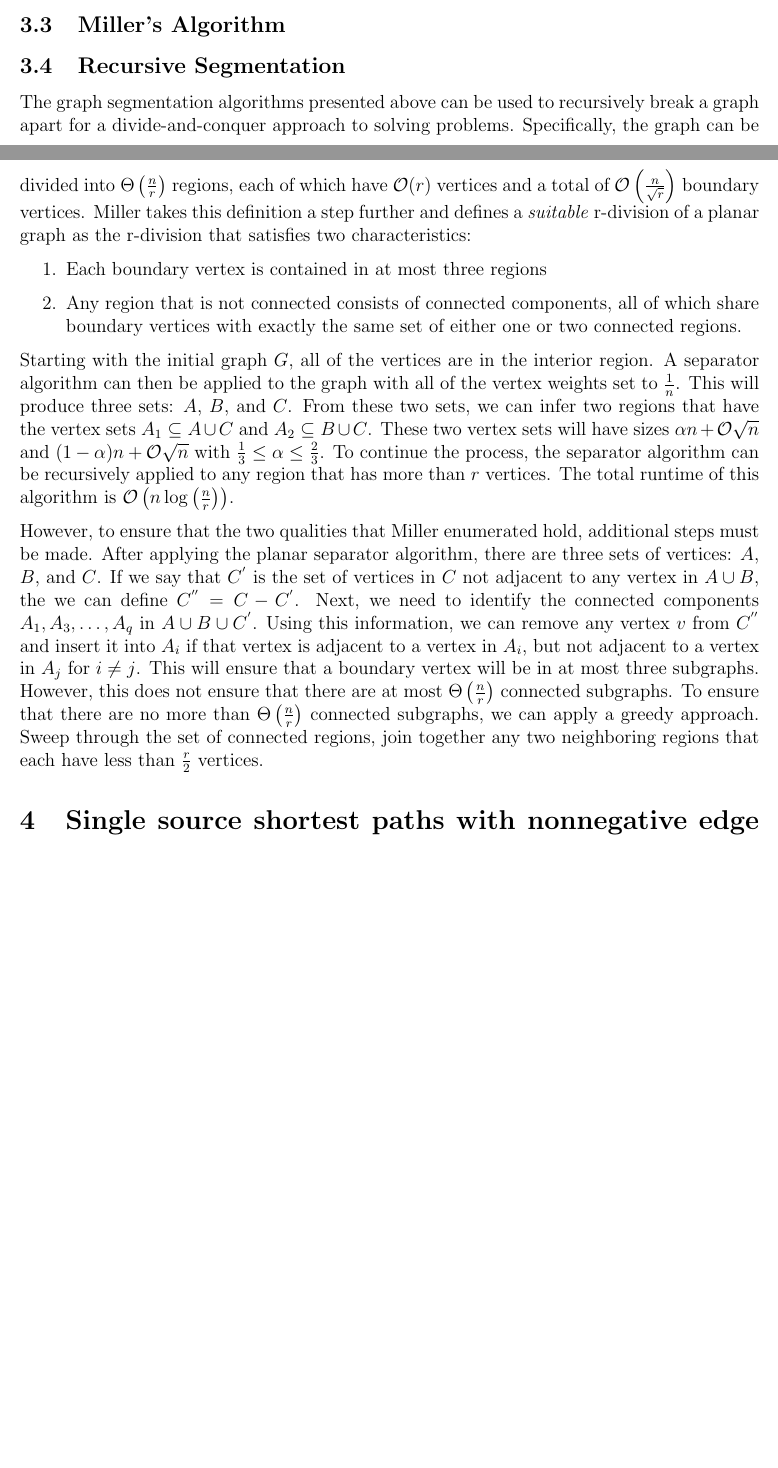
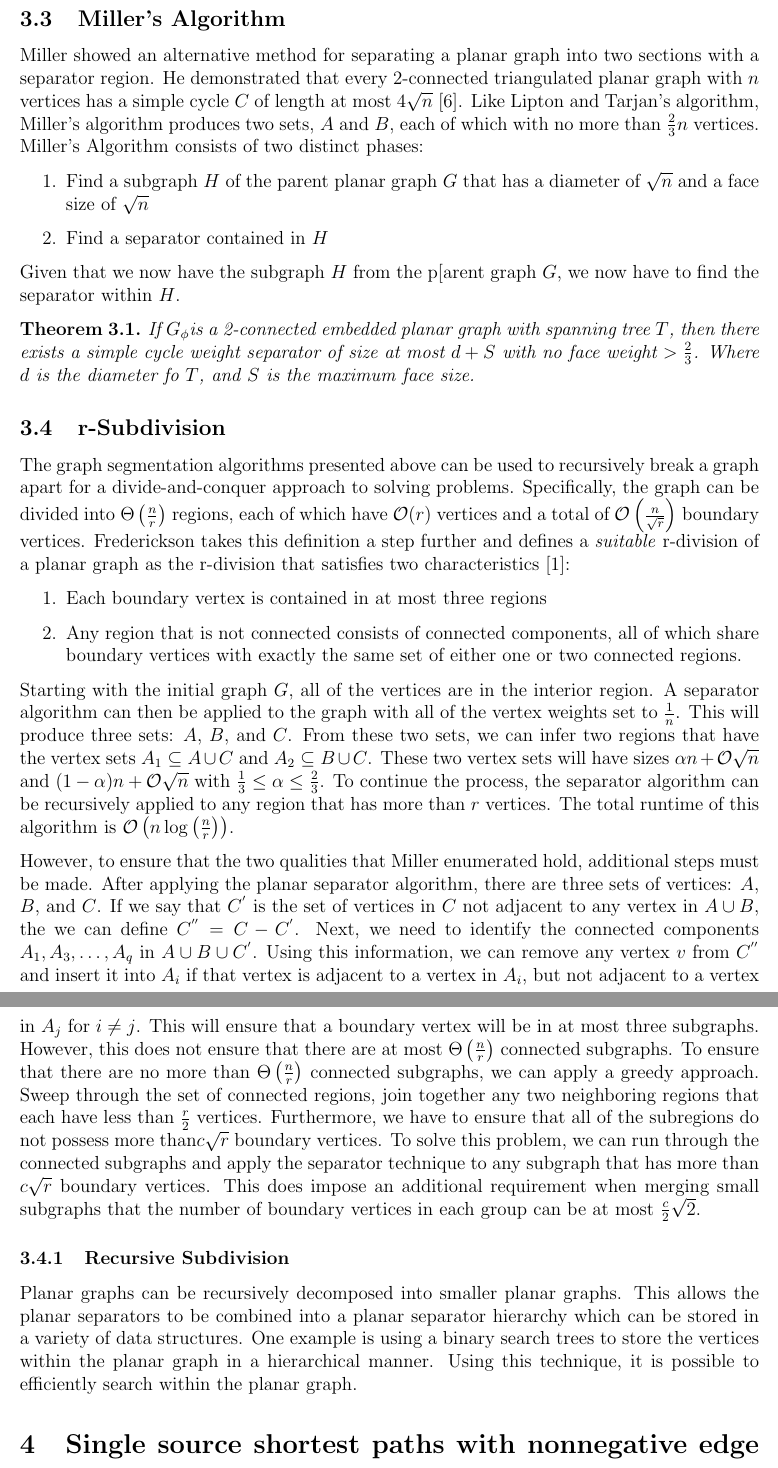
Before and after one commit to sebastian-claici/6.854-Final, a LaTeX paper (project.tex): two parts of pages 4 and 5 of 11 before the commit and two parts of pages 5 and 6 of 12 after it, joined at a grey line, cut so that both start at the same text, the shorter picture padded with empty space. Compiled offline with pdfLaTeX.

Commit message:
Additions to separators, bib entry, and removed PDF tracking.

```diff
--- a/project.tex
+++ b/project.tex
@@ -208,14 +198,23 @@ Finally, specifically for shortest paths algorithms, we use the fact that every
     \subsection{Miller's Algorithm}
     \label{sec:graph-sep-miller}
 
+    Miller showed an alternative method for separating a planar graph into two sections with a separator region. He demonstrated that every 2-connected triangulated planar graph with $n$ vertices has a simple cycle $C$ of length at most $4\sqrt{n}$~\cite{miller1984finding}. Like Lipton and Tarjan's algorithm, Miller's algorithm produces two sets, $A$ and $B$, each of which with no more than $\frac{2}{3}n$ vertices. Miller's Algorithm consists of two distinct phases:
+    \begin{enumerate}
+      \item Find a subgraph $H$ of the parent planar graph $G$ that has a diameter of $\sqrt{n}$ and a face size of $\sqrt{n}$
+
+      \item Find a separator contained in $H$
+    \end{enumerate}
+
+    Given that we now have the subgraph $H$ from the p[arent graph $G$, we now have to find the separator within $H$.
+    \begin{theorem}
+      If $G_\phi$is a 2-connected embedded planar graph with spanning tree $T$, then there exists a simple cycle weight separator of size at most $d + S$ with no face weight $> \frac{2}{3}$. Where $d$ is the diameter fo $T$, and $S$ is the maximum face size.
+    \end{theorem}
 
 
-    \subsection{Recursive Segmentation}
-    \label{sec:graph-sep-recursive-seg}
+    \subsection{r-Subdivision}
+    \label{sec:graph-sep-rsub}
 
-    % TODO Add a citation for Frederickson
-
-    The graph segmentation algorithms presented above can be used to recursively break a graph apart for a divide-and-conquer approach to solving problems. Specifically, the graph can be divided into $\Theta \left (\frac{n}{r} \right )$ regions, each of which have $\mathcal{O}(r)$ vertices and a total of $\mathcal{O} \left (\frac{n}{\sqrt{r}} \right )$ boundary vertices. Miller takes this definition a step further and defines a \textit{suitable} r-division of a planar graph as the r-division that satisfies two characteristics:
+    The graph segmentation algorithms presented above can be used to recursively break a graph apart for a divide-and-conquer approach to solving problems. Specifically, the graph can be divided into $\Theta \left (\frac{n}{r} \right )$ regions, each of which have $\mathcal{O}(r)$ vertices and a total of $\mathcal{O} \left (\frac{n}{\sqrt{r}} \right )$ boundary vertices. Frederickson takes this definition a step further and defines a \textit{suitable} r-division of a planar graph as the r-division that satisfies two characteristics~\cite{federickson1987fast}:
     \begin{enumerate}
         \item Each boundary vertex is contained in at most three regions
 
@@ -224,9 +223,14 @@ Finally, specifically for shortest paths algorithms, we use the fact that every
 
     Starting with the initial graph $G$, all of the vertices are in the interior region. A separator algorithm can then be applied to the graph with all of the vertex weights set to $\frac{1}{n}$. This will produce three sets: $A$, $B$, and $C$. From these two sets, we can infer two regions that have the vertex sets $A_1 \subseteq A \cup C$ and $A_2 \subseteq B \cup C$. These two vertex sets will have sizes $\alpha n + \mathcal{O}\sqrt{n}$ and $(1 - \alpha) n + \mathcal{O}\sqrt{n}$ with $\frac{1}{3} \leq \alpha \leq \frac{2}{3}$. To continue the process, the separator algorithm can be recursively applied to any region that has more than $r$ vertices. The total runtime of this algorithm is $\mathcal{O} \left (n \log \left (\frac{n}{r} \right ) \right )$.
 
-    % TODO Ask Seb if I need to include the part on number of boundary vertices
+    However, to ensure that the two qualities that Miller enumerated hold, additional steps must be made. After applying the planar separator algorithm, there are three sets of vertices: $A$, $B$, and $C$. If we say that $C^{'}$ is the set of vertices in $C$ not adjacent to any vertex in $A \cup B$, the we can define $C^{''} = C - C^{'}$. Next, we need to identify the connected components $A_1, A_3, \ldots, A_q$ in $A \cup B \cup C^{'}$. Using this information, we can remove any vertex $v$ from $C^{''}$ and insert it into $A_i$ if that vertex is adjacent to a vertex in $A_i$, but not adjacent to a vertex in $A_j$ for $i \neq j$. This will ensure that a boundary vertex will be in at most three subgraphs. However, this does not ensure that there are at most $\Theta \left ( \frac{n}{r} \right )$ connected subgraphs. To ensure that there are no more than $\Theta \left ( \frac{n}{r} \right )$ connected subgraphs, we can apply a greedy approach. Sweep through the set of connected regions, join together any two neighboring regions that each have less than $\frac{r}{2}$ vertices. Furthermore, we have to ensure that all of the subregions do not possess more than$c \sqrt{r}$ boundary vertices. To solve this problem, we can run through the connected subgraphs and apply the separator technique to any subgraph that has more than $c \sqrt{r}$ boundary vertices. This does impose an additional requirement when merging small subgraphs that the number of boundary vertices in each group can be at most $\frac{c}{2} \sqrt{2}$.
 
-    However, to ensure that the two qualities that Miller enumerated hold, additional steps must be made. After applying the planar separator algorithm, there are three sets of vertices: $A$, $B$, and $C$. If we say that $C^{'}$ is the set of vertices in $C$ not adjacent to any vertex in $A \cup B$, the we can define $C^{''} = C - C^{'}$. Next, we need to identify the connected components $A_1, A_3, \ldots, A_q$ in $A \cup B \cup C^{'}$. Using this information, we can remove any vertex $v$ from $C^{''}$ and insert it into $A_i$ if that vertex is adjacent to a vertex in $A_i$, but not adjacent to a vertex in $A_j$ for $i \neq j$. This will ensure that a boundary vertex will be in at most three subgraphs. However, this does not ensure that there are at most $\Theta \left ( \frac{n}{r} \right )$ connected subgraphs. To ensure that there are no more than $\Theta \left ( \frac{n}{r} \right )$ connected subgraphs, we can apply a greedy approach. Sweep through the set of connected regions, join together any two neighboring regions that each have less than $\frac{r}{2}$ vertices.
+    \subsubsection{Recursive Subdivision}
+    \label{sec:graph-sep-rsub-recursive}
+
+    % TODO See if this is good enough...
+
+    Planar graphs can be recursively decomposed into smaller planar graphs. This allows the planar separators to be combined into a planar separator hierarchy which can be stored in a variety of data structures. One example is using a binary search trees to store the vertices within the planar graph in a hierarchical manner. Using this technique, it is possible to efficiently search within the planar graph.
 
 \section{Single source shortest paths with nonnegative edge weights}
 \label{sec:nonn-edge-weights}
```
Also changed, not shown: project.bib (+16 -0 lines), project.pdf (deleted), project.tex (22 more changed lines), 1 other file.
